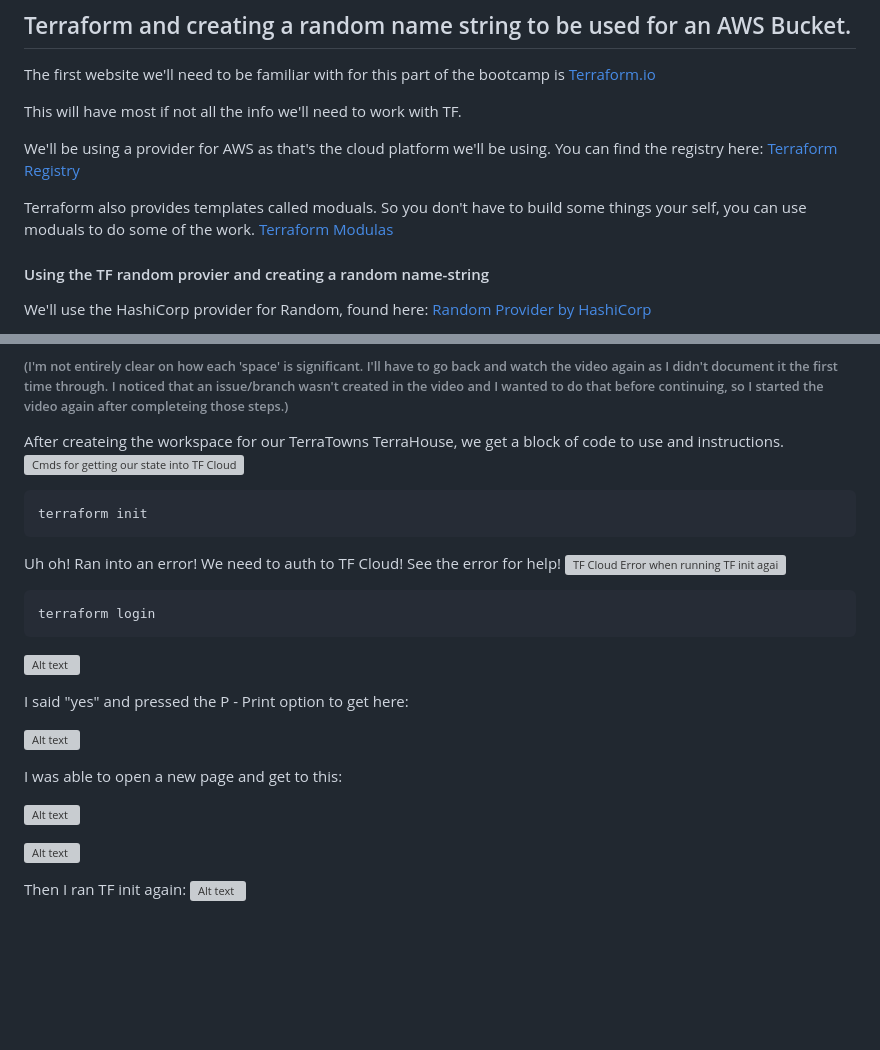
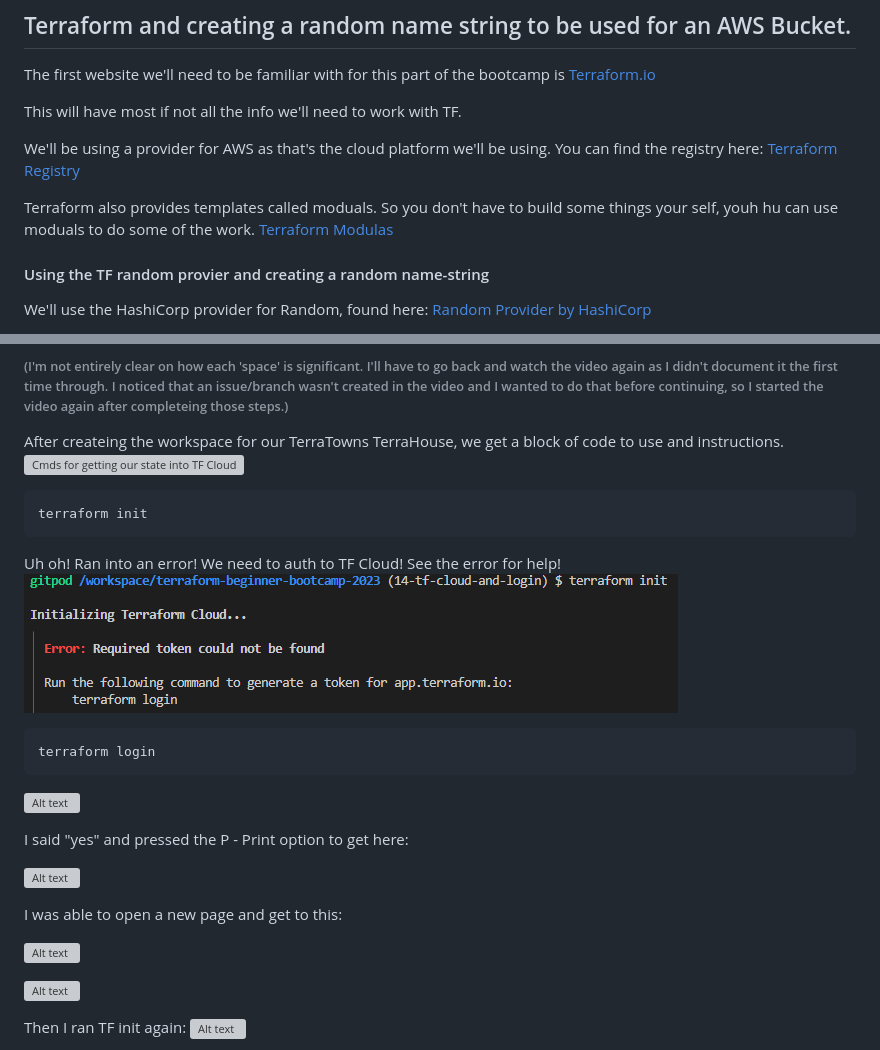
Before and after one commit to Minnkhantkyaw/terraform-beginner, a Markdown page: README.md, 2 parts joined by grey strips. GitHub-like rendering; blank space fills up the shorter version; grey boxes are pictures that could not be loaded.

````diff
--- a/README.md
+++ b/README.md
@@ -341,7 +341,7 @@ This will have most if not all the info we'll need to work with TF.
 
 We'll be using a provider for AWS as that's the cloud platform we'll be using.  You can find the registry here: [Terraform Registry](https://registry.terraform.io/browse/providers)
 
-Terraform also provides templates called moduals.  So you don't have to build some things your self, you can use moduals to do some of the work. [Terraform Modulas](https://registry.terraform.io/browse/modules)
+Terraform also provides templates called moduals.  So you don't have to build some things your self, youh hu can use moduals to do some of the work. [Terraform Modulas](https://registry.terraform.io/browse/modules)
 
 
 #### Using the TF random provier and creating a random name-string
@@ -534,7 +534,7 @@ terraform init
 ```
 
 Uh oh!  Ran into an error!  We need to auth to TF Cloud!  See the error for help!
-![TF Cloud Error when running TF init again](TFCloudErrorLogin.png)
+![TF Cloud Error when running TF init again](images/TFCloudErrorLogin.png)
 
 ```bash
 terraform login
````
Also changed, not shown: other parts of README.md (+2 -2 lines).
